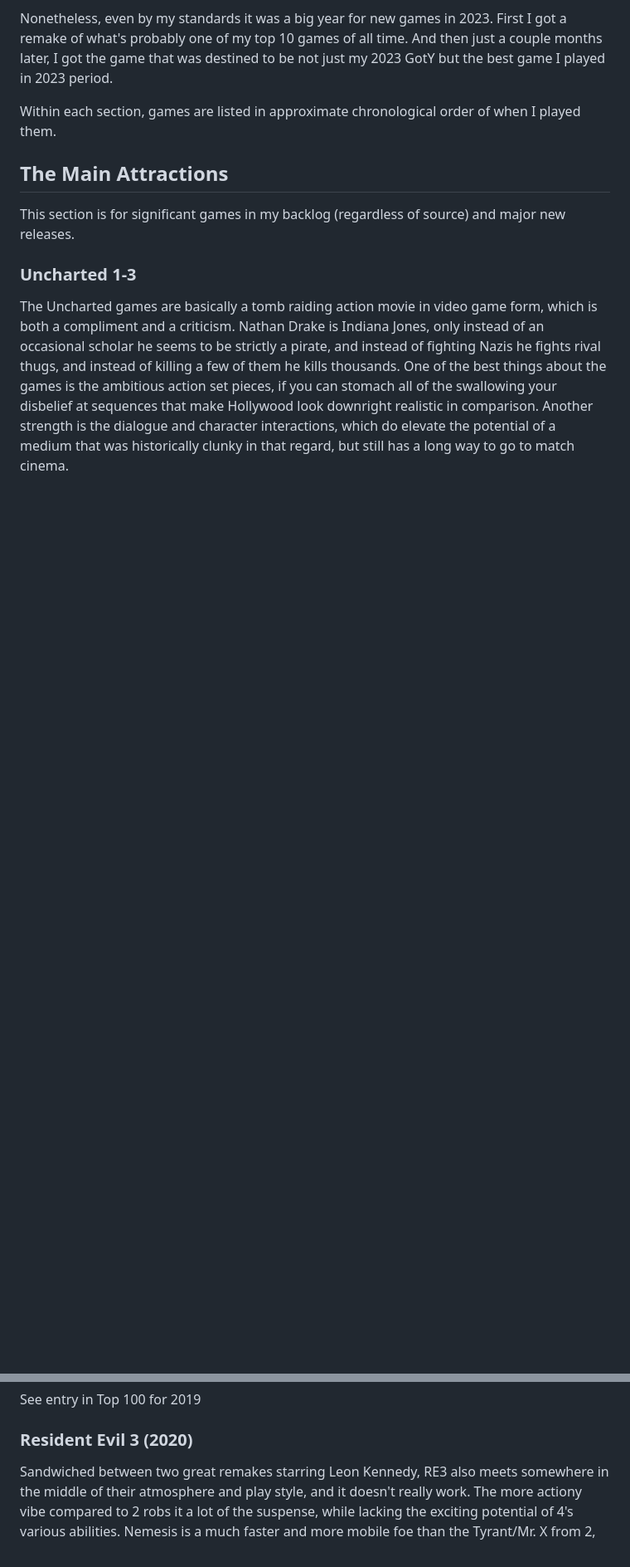
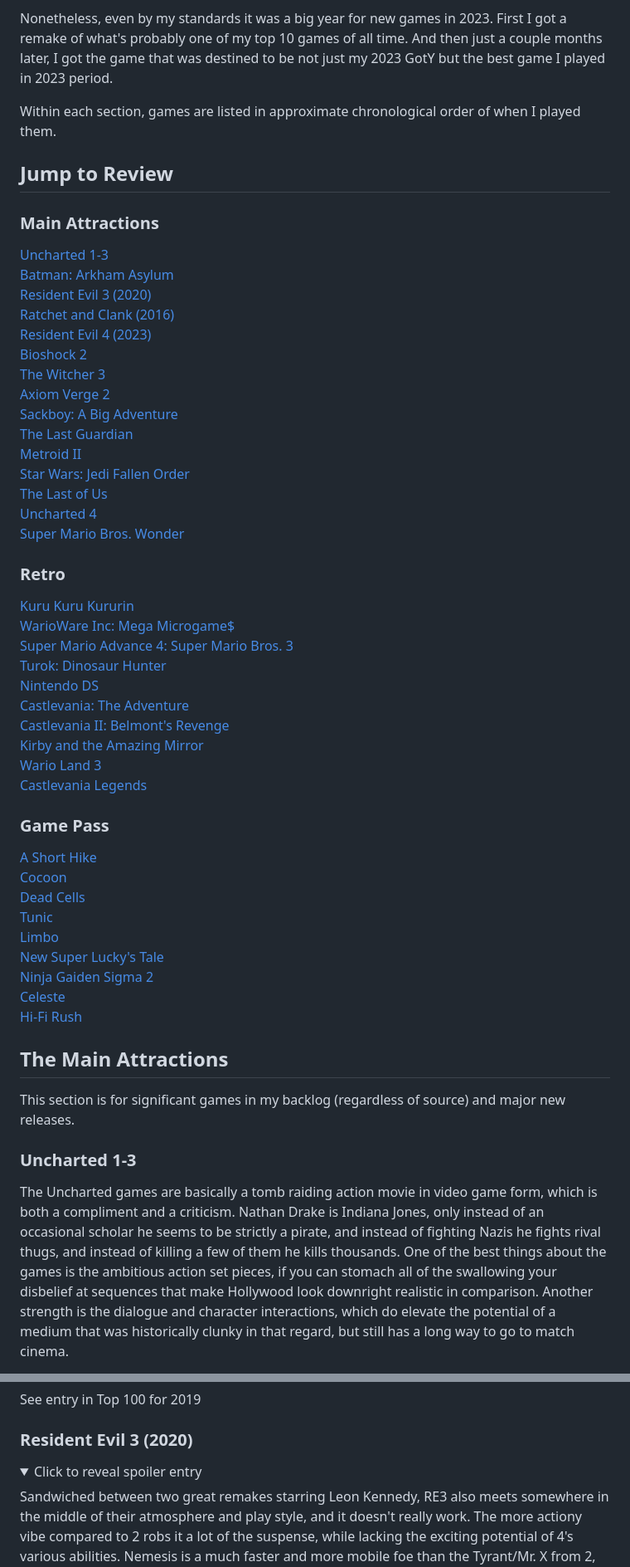
Before and after one commit to mega-mace/mega-mace.github.io, a Markdown page: markdown-files/year-in-review/2023.md, 2 parts joined by grey strips. Shown: that part at 83% size. Rendered like a GitHub page; folded sections open; blank space fills up the shorter version.

Commit message:
Add spoiler tags and TOC to 2023

```diff
--- a/markdown-files/year-in-review/2023.md
+++ b/markdown-files/year-in-review/2023.md
@@ -7,6 +7,48 @@ This is also a time when companies have been leaning more than ever into subscri
 Nonetheless, even by my standards it was a big year for new games in 2023. First I got a remake of what's probably one of my top 10 games of all time. And then just a couple months later, I got the game that was destined to be not just my 2023 GotY but the best game I played in 2023 period.
 
 Within each section, games are listed in approximate chronological order of when I played them.
+
+## Jump to Review
+
+### Main Attractions
+[Uncharted 1-3](#uncharted-1-3)
+[Batman: Arkham Asylum](#batman-arkham-asylum)
+[Resident Evil 3 (2020)](#resident-evil-3-2020)
+[Ratchet and Clank (2016)](#ratchet-and-clank-2016)
+[Resident Evil 4 (2023)](#resident-evil-4-2023)
+[Bioshock 2](#bioshock-2)
+[The Witcher 3](#the-witcher-3)
+[Axiom Verge 2](#axiom-verge-2)
+[Sackboy: A Big Adventure](#sackboy-a-big-adventure)
+[The Last Guardian](#the-last-guardian)
+[Metroid II](#metroid-ii)
+[Star Wars: Jedi Fallen Order](#star-wars-jedi-fallen-order)
+[The Last of Us](#the-last-of-us)
+[Uncharted 4](#uncharted-4)
+[Super Mario Bros. Wonder](#super-mario-bros-wonder)
+
+### Retro
+[Kuru Kuru Kururin](#kuru-kuru-kururin)
+[WarioWare Inc: Mega Microgame$](#warioware-inc-mega-microgame)
+[Super Mario Advance 4: Super Mario Bros. 3](#super-mario-advance-4-super-mario-bros-3)
+[Turok: Dinosaur Hunter](#turok-dinosaur-hunter)
+[Nintendo DS](#nintendo-ds)
+[Castlevania: The Adventure](#castlevania-the-adventure)
+[Castlevania II: Belmont's Revenge](#castlevania-ii-belmonts-revenge)
+[Kirby and the Amazing Mirror](#kirby-and-the-amazing-mirror)
+[Wario Land 3](#wario-land-3)
+[Castlevania Legends](#castlevania-legends)
+
+### Game Pass
+[A Short Hike](#a-short-hike)
+[Cocoon](#cocoon)
+[Dead Cells](#dead-cells)
+[Tunic](#tunic)
+[Limbo](#limbo)
+[New Super Lucky's Tale](#new-super-luckys-tale)
+[Ninja Gaiden Sigma 2](#ninja-gaiden-sigma-2)
+[Celeste](#celeste)
+[Hi-Fi Rush](#hi-fi-rush)
 
 ## The Main Attractions
 
@@ -36,6 +78,8 @@ See entry in Top 100 for 2019
 
 ### Resident Evil 3 (2020)
 
+<details>
+    <summary>Click to reveal spoiler entry</summary>
 Sandwiched between two great remakes starring Leon Kennedy, RE3 also meets somewhere in the middle of their atmosphere and play style, and it doesn't really work. The more actiony vibe compared to 2 robs it a lot of the suspense, while lacking the exciting potential of 4's various abilities. Nemesis is a much faster and more mobile foe than the Tyrant/Mr. X from 2, but I found Mr. X to be much scarier the way you didn't always know exactly where he was lurking. In 3, I quickly realized how on-rails the encounters were, and mostly just amount to running out the encounter. That feeling of a constant threat pressuring you to navigate your surroundings efficiently was gone.
 
 RE3 was still fun, but it's hard to picture myself having a reason to replay it. The story was also a big downgrade, lacking the character intimacy of 2. Then there's the extremely predictable two-faced squad member and downer ending. While I would assume some of these problems can be attributed to the original game, it still feels like a half-assed take on a good formula.
```
Also changed, not shown: other parts of markdown-files/year-in-review/2023.md (+10 -0 lines).
